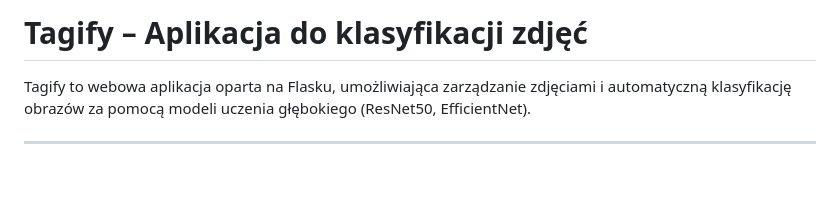
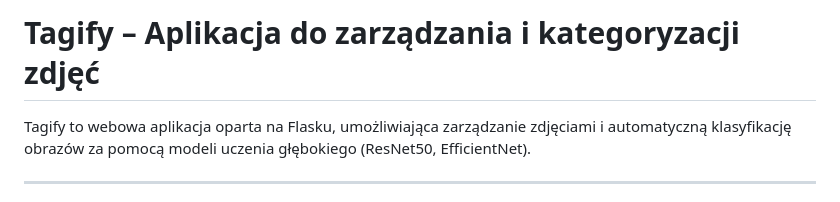
Before and after one commit to taachii/tagify, a Markdown page: README.md, the part around the change. GitHub-like rendering; blank space fills up the shorter version.

```diff
--- a/README.md
+++ b/README.md
@@ -1,4 +1,4 @@
-# Tagify – Aplikacja do klasyfikacji zdjęć
+# Tagify – Aplikacja do zarządzania i kategoryzacji zdjęć
 
 Tagify to webowa aplikacja oparta na Flasku, umożliwiająca zarządzanie zdjęciami i automatyczną klasyfikację obrazów za pomocą modeli uczenia głębokiego (ResNet50, EfficientNet).
 
```
